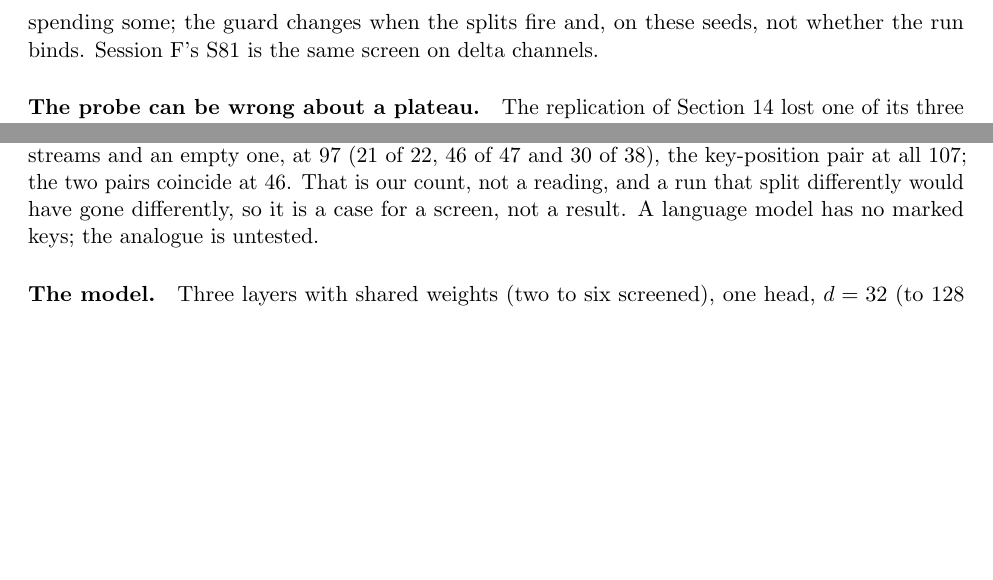
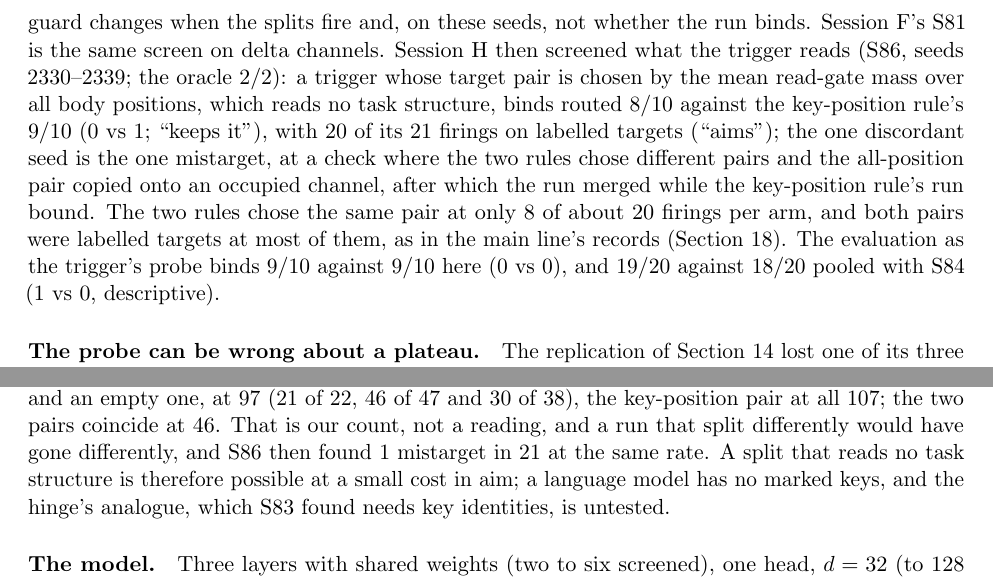
Before and after one commit to Ynkling/clankers, a LaTeX paper (multichannel_hebbian_report_v9.tex): two parts of pages 12 and 31 of 37 before the commit and two parts of pages 12 and 31 of 38 after it, joined at a grey line, cut so that both start at the same text, the shorter picture padded with empty space. Compiled offline with pdfLaTeX.

Commit message:
Revision 9 draft: fold in session H's S86 (all-position targeting keeps it, 8/10 vs 9/10, 0 vs 1; aims 20/21; the one mistarget cost the run; EVAL 9/10 vs 9/10, pooled 19/20 vs 18/20)
Co-Authored-By: Claude Fable 5.1 <noreply@anthropic.com>
Claude-Session: https://claude.ai/code/session_01D7HpBudv8or6aFXGqt2fyj

```diff
--- a/multichannel_hebbian_report_v9.tex
+++ b/multichannel_hebbian_report_v9.tex
@@ -200,7 +200,7 @@ session H, S61 & $S{=}8$, $k{=}16$, 480--489; live trigger & $9/10$ & $9/10$; wi
 
 \paragraph{The copy alone (session H, S61).} With the exact copy as its own arm, the three forms of the split bound the same nine seeds and missed the same one (483, two streams sharing): the copy with noise and reset $9/10$, the copy with noise $9/10$, the exact copy $9/10$; the reset alone $4/10$, no trigger $3/10$. All 83 firings across the four trigger arms were on labelled targets, a channel holding at least two streams and an empty one; the 57 in the three copying arms copied the row, the 26 resets did not. That two identical rows, their symmetry broken only by their Adam moments and the data, separate merged streams as well as two noisy ones is what 0 vs 0 on ten seeds is consistent with, not a shown equality. The exact copy is therefore the split's form in every later screen and in the next main-line test; the pre-registered test of the copy alone against the full split is to follow.
 
-\paragraph{The constants (session H, S79).} The split's constants had never been varied. With the exact copy as the base ($9/10$, 21 firings, all on target) and one change at a time on ten seeds: a cap of one split, $5/10$ (BASE only 4, CAP1 only 0; ``sensitive''); checks every 1200 from 2400, $7/10$ (2 vs 0; ``inconclusive''); a cap of six, $9/10$; a 16-sequence probe, $10/10$; a rise threshold of $0.05$, $10/10$ (all ``robust''). The pre-fixed reading ``the extra splits are harmless'' did not apply, because one of the cap-of-six arm's seven extra firings was not on a labelled target (the run bound anyway). Descriptively, and not pre-registered: four of CAP1's five failures spent their single split at updates 4800--12{,}000 while the probe read $0.09$--$0.50$ (per-stream accuracy is recorded only at 4800 and 9600; the seed that fired at 12{,}000 had two streams above $0.99$ at 9600), and the fast-check arm's three failures had used all three splits by 7200--10{,}800. The plateau rule fires during the flat start, and a split spent there is one fewer for the merge that comes later; the fast check binds sooner when it binds (median 14{,}400 against 24{,}000) and fails that way when it fails. Our recommendation from this, not a reading: a replication should state the cap and the check schedule (the fast-check arm moved the interval, the first check and the gap together, so the three are not separated), and can state the probe size and the rise threshold loosely. Two trigger variants that follow from this were screened on ten fresh seeds (session~H's S84, seeds 2300--2309; the oracle $2/2$). A guard that forbids splits while the probe is below $0.5$ binds $9/10$ against the base's $9/10$ (0 vs 0); it fires its 17 splits at probe accuracies of $0.50$--$0.91$, where the base fired 7 of its 24 at $0.06$--$0.16$, and it locks out the one seed whose probe never reaches $0.5$, which ends MERGED in every guarded arm. Checks every 1200 with the guard bind $9/10$ (S79's unguarded fast check, on other seeds, bound $7/10$) with a median transition 1200 earlier than the base's, not the 2400 the pre-fixed reading ``faster without the cost'' required. A trigger that reads the 2048-query held-out evaluation instead of the probe binds $10/10$ (1 vs 0; the reading ``the evaluation is the better probe'' applies by its rule, on a single discordant seed, where the probe read $0.000$ then $0.047$ and the evaluation $0.066$ then $0.068$, so, on our reading, the probe's noise decided whether the first check fired); the guard with fast checks and the evaluation together bind $9/10$ (0 vs 0), and no arm read ``costs binding''. These seeds hardly tested the flat start, since, on our reading, the base kept enough splits for its merges after spending some; the guard changes when the splits fire and, on these seeds, not whether the run binds. Session~F's S81 is the same screen on delta channels.
+\paragraph{The constants (session H, S79).} The split's constants had never been varied. With the exact copy as the base ($9/10$, 21 firings, all on target) and one change at a time on ten seeds: a cap of one split, $5/10$ (BASE only 4, CAP1 only 0; ``sensitive''); checks every 1200 from 2400, $7/10$ (2 vs 0; ``inconclusive''); a cap of six, $9/10$; a 16-sequence probe, $10/10$; a rise threshold of $0.05$, $10/10$ (all ``robust''). The pre-fixed reading ``the extra splits are harmless'' did not apply, because one of the cap-of-six arm's seven extra firings was not on a labelled target (the run bound anyway). Descriptively, and not pre-registered: four of CAP1's five failures spent their single split at updates 4800--12{,}000 while the probe read $0.09$--$0.50$ (per-stream accuracy is recorded only at 4800 and 9600; the seed that fired at 12{,}000 had two streams above $0.99$ at 9600), and the fast-check arm's three failures had used all three splits by 7200--10{,}800. The plateau rule fires during the flat start, and a split spent there is one fewer for the merge that comes later; the fast check binds sooner when it binds (median 14{,}400 against 24{,}000) and fails that way when it fails. Our recommendation from this, not a reading: a replication should state the cap and the check schedule (the fast-check arm moved the interval, the first check and the gap together, so the three are not separated), and can state the probe size and the rise threshold loosely. Two trigger variants that follow from this were screened on ten fresh seeds (session~H's S84, seeds 2300--2309; the oracle $2/2$). A guard that forbids splits while the probe is below $0.5$ binds $9/10$ against the base's $9/10$ (0 vs 0); it fires its 17 splits at probe accuracies of $0.50$--$0.91$, where the base fired 7 of its 24 at $0.06$--$0.16$, and it locks out the one seed whose probe never reaches $0.5$, which ends MERGED in every guarded arm. Checks every 1200 with the guard bind $9/10$ (S79's unguarded fast check, on other seeds, bound $7/10$) with a median transition 1200 earlier than the base's, not the 2400 the pre-fixed reading ``faster without the cost'' required. A trigger that reads the 2048-query held-out evaluation instead of the probe binds $10/10$ (1 vs 0; the reading ``the evaluation is the better probe'' applies by its rule, on a single discordant seed, where the probe read $0.000$ then $0.047$ and the evaluation $0.066$ then $0.068$, so, on our reading, the probe's noise decided whether the first check fired); the guard with fast checks and the evaluation together bind $9/10$ (0 vs 0), and no arm read ``costs binding''. These seeds hardly tested the flat start, since, on our reading, the base kept enough splits for its merges after spending some; the guard changes when the splits fire and, on these seeds, not whether the run binds. Session~F's S81 is the same screen on delta channels. Session~H then screened what the trigger reads (S86, seeds 2330--2339; the oracle $2/2$): a trigger whose target pair is chosen by the mean read-gate mass over all body positions, which reads no task structure, binds routed $8/10$ against the key-position rule's $9/10$ (0 vs 1; ``keeps it''), with 20 of its 21 firings on labelled targets (``aims''); the one discordant seed is the one mistarget, at a check where the two rules chose different pairs and the all-position pair copied onto an occupied channel, after which the run merged while the key-position rule's run bound. The two rules chose the same pair at only 8 of about 20 firings per arm, and both pairs were labelled targets at most of them, as in the main line's records (Section~\ref{sec:limits}). The evaluation as the trigger's probe binds $9/10$ against $9/10$ here (0 vs 0), and $19/20$ against $18/20$ pooled with S84 (1 vs 0, descriptive).
 
 \paragraph{The probe can be wrong about a plateau.} The replication of Section~\ref{sec:replication} lost one of its three failures to the probe: on its seed 914 the 64-query probe read $0.953$--$1.000$ at every check from 16{,}800 on while the 2048-query evaluation sat at $0.871$--$0.887$ with two streams merged, so the rule never fired again. A 64-query probe near $0.9$ has a standard error of about $0.04$. The referee then found that the main line's own fixed probe is unbalanced across streams (5, 5, 6, 8, 10, 12, 5 and 13 queries for streams 0--7) and identical for every seed, so that a merge of two under-sampled streams costs the probe about $0.08$ where the balanced evaluation loses $0.125$: the direction that blocks a split, and a systematic bias rather than noise. The main line's records store the probe's reading at every check beside the evaluation's curve, and the referee read them against each other: 6 of the 353 checks in the split arm's 40 runs read the probe at or above $0.95$ with the evaluation at $0.865$--$0.88$, in 2 of those the probe alone blocked a split, and both fired at the next check and bound routed; the reset arm had none. Session~R's Phase~4 counted the same thing across its runs: with the fixed probe the mode occurred at 3 of 263 checks and never decided a run, with one probe drawn per seed at 13 of 192 and it decided one run in twenty (Section~\ref{sec:replication}). The next main-line test prints every check's probe reading beside the held-out accuracy, and the trigger arms above are the remedy under test.
 
@@ -436,7 +436,7 @@ Revisions~5--7 recorded sixteen lessons and Revision~8 five; this revision adds
 
 \paragraph{Scope of the main claim.} The result is that a gate trained only on the task loss finds a partition of the memory on the \emph{grouped layout} of a synthetic binding task, where every write's context cue is within three tokens, at two, four and eight streams, with a split aimed by gate mass at the task's key positions. The title and subtitle say so. ``Context-conditional binding'' in general, natural data and the mechanism's role in a language model are not shown; the distant-cue task has a solution without stream labels on screens ($20/20$ with a hinge that reads key identities during the first 2400 updates) and no pre-registered test of it yet.
 
-\paragraph{The recipe needs task structure.} The split reads the key positions, and the hinge's key term, which on screens prevents the key split at two streams and for the register at a distance, reads key positions and key identities, and session~G's S83 found that a term reading positions only, or nothing, fails ($1/20$, $0/20$); a trigger that reads all positions is under screen (session~H's S86, readings fixed before its runs) and has no result yet. The records say what one would have done: every check of every split run stores the channel pair an all-position mass would have chosen beside the key-position pair, and at the 107 firings of the 50 recorded split runs at eight streams (\texttt{window\_gate} X and L, \texttt{split\_copy} X) the all-position pair was a labelled target, a channel holding two or more streams and an empty one, at 97 (21 of 22, 46 of 47 and 30 of 38), the key-position pair at all 107; the two pairs coincide at 46. That is our count, not a reading, and a run that split differently would have gone differently, so it is a case for a screen, not a result. A language model has no marked keys; the analogue is untested.
+\paragraph{The recipe needs task structure.} The split reads the key positions, and the hinge's key term, which on screens prevents the key split at two streams and for the register at a distance, reads key positions and key identities, and session~G's S83 found that a term reading positions only, or nothing, fails ($1/20$, $0/20$); a trigger that reads all positions was screened once (session~H's S86): it keeps binding within one pair of the key-position rule ($8/10$ against $9/10$) and its one mistarget in 21 firings cost that run. The main line's records had said what it would have done: every check of every split run stores the channel pair an all-position mass would have chosen beside the key-position pair, and at the 107 firings of the 50 recorded split runs at eight streams (\texttt{window\_gate} X and L, \texttt{split\_copy} X) the all-position pair was a labelled target, a channel holding two or more streams and an empty one, at 97 (21 of 22, 46 of 47 and 30 of 38), the key-position pair at all 107; the two pairs coincide at 46. That is our count, not a reading, and a run that split differently would have gone differently, and S86 then found 1 mistarget in 21 at the same rate. A split that reads no task structure is therefore possible at a small cost in aim; a language model has no marked keys, and the hinge's analogue, which S83 found needs key identities, is untested.
 
 \paragraph{The model.} Three layers with shared weights (two to six screened), one head, $d = 32$ (to 128 screened), $N = 256$ (to 1024 screened), sequences of at most 99 tokens on the main line and 480 in session~I's pilot, a fixed memory half-life of about 14 tokens on the main line, which is the horizon of everything the memory can carry; a language model's would need to be thousands, and the one device screened against it, a learned forget gate, was screened on each write at one length: it raised one delta channel's binding ($9/10$ and $8/10$ against $3/10$) and not a Hebbian one's, and its pre-fixed reading on the horizon read ``it does not'' (Section~\ref{sec:memory}).
 
```
Also changed, not shown: multichannel_hebbian_report_v9.pdf.
